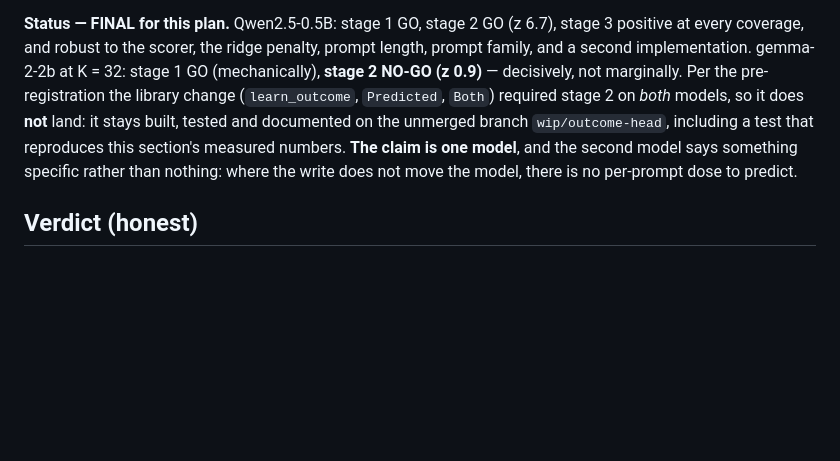
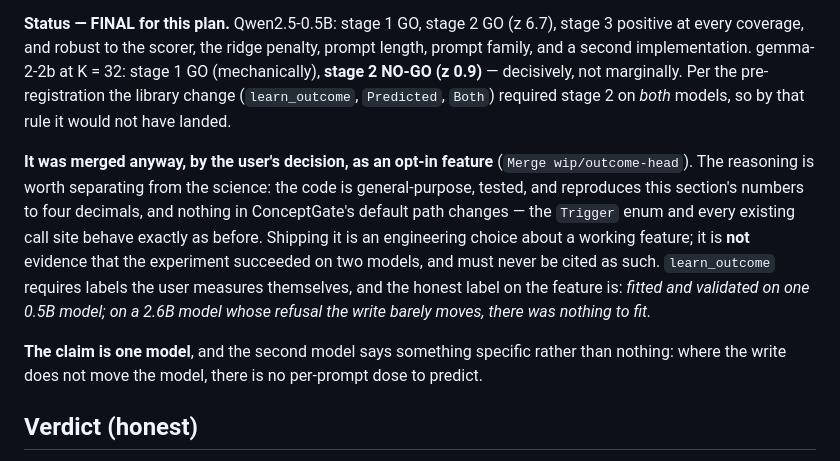
Before and after one commit to NISH1001/conceptgate, a Markdown page: docs/evaluation.md, the part around the change. GitHub-like rendering; blank space fills up the shorter version.

Commit message:
docs: §10 — record that the library merge was a deliberate override of the stop rule, not a second-model pass

```diff
--- a/docs/evaluation.md
+++ b/docs/evaluation.md
@@ -583,10 +583,19 @@ measurable at K = 32".
 coverage, and robust to the scorer, the ridge penalty, prompt length, prompt family, and a second
 implementation. gemma-2-2b at K = 32: stage 1 GO (mechanically), **stage 2 NO-GO (z 0.9)** — decisively, not
 marginally. Per the pre-registration the library change (`learn_outcome`, `Predicted`, `Both`) required stage
-2 on *both* models, so it does **not** land: it stays built, tested and documented on the unmerged branch
-`wip/outcome-head`, including a test that reproduces this section's measured numbers. **The claim is one
-model**, and the second model says something specific rather than nothing: where the write does not move the
-model, there is no per-prompt dose to predict.
+2 on *both* models, so by that rule it would not have landed.
+
+**It was merged anyway, by the user's decision, as an opt-in feature** (`Merge wip/outcome-head`). The
+reasoning is worth separating from the science: the code is general-purpose, tested, and reproduces this
+section's numbers to four decimals, and nothing in ConceptGate's default path changes — the `Trigger` enum and
+every existing call site behave exactly as before. Shipping it is an engineering choice about a working
+feature; it is **not** evidence that the experiment succeeded on two models, and must never be cited as such.
+`learn_outcome` requires labels the user measures themselves, and the honest label on the feature is: *fitted
+and validated on one 0.5B model; on a 2.6B model whose refusal the write barely moves, there was nothing to
+fit.*
+
+**The claim is one model**, and the second model says something specific rather than nothing: where the write
+does not move the model, there is no per-prompt dose to predict.
 
 ## Verdict (honest)
 
```
